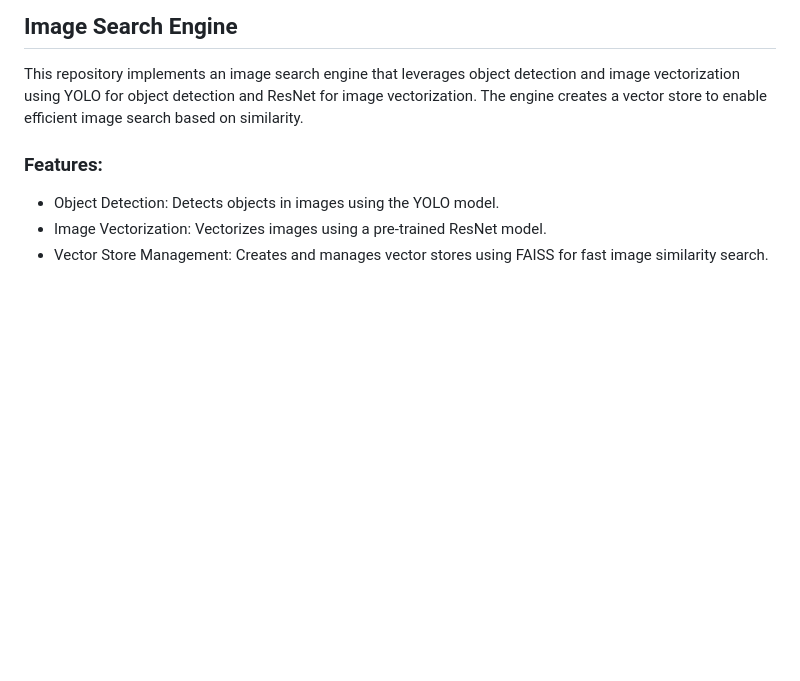
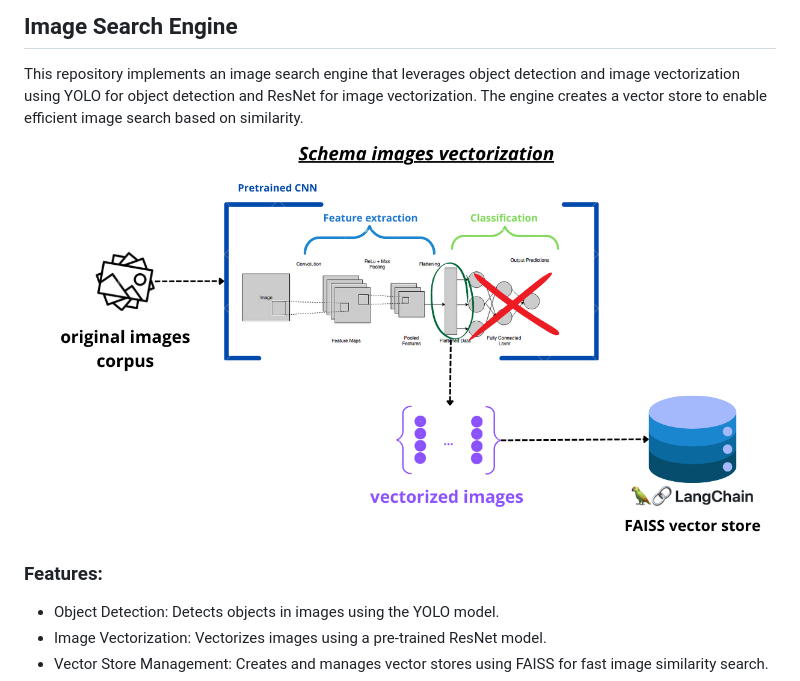
Before and after one commit to Avicenne-ctrl/Image_explorer, a Markdown page: README.md, the part around the change. GitHub-like rendering; blank space fills up the shorter version.

Commit message:
Update README.md
readme

```diff
--- a/README.md
+++ b/README.md
@@ -2,6 +2,8 @@
 
 ## Image Search Engine
 This repository implements an image search engine that leverages object detection and image vectorization using YOLO for object detection and ResNet for image vectorization. The engine creates a vector store to enable efficient image search based on similarity.
+
+![Project Logo](./assets/schema_png.png)
 
 ### Features:
 - Object Detection: Detects objects in images using the YOLO model.
```
